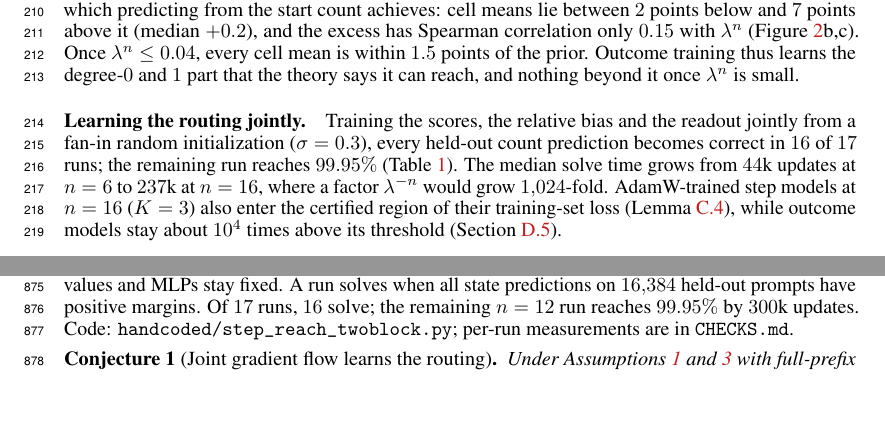
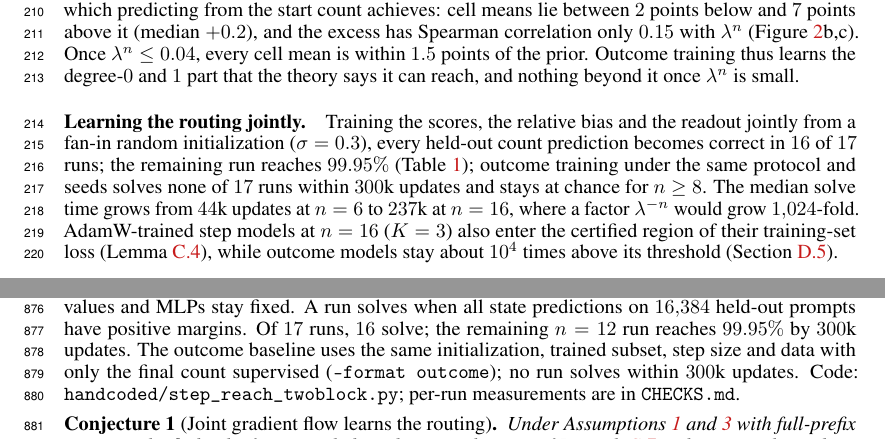
Before and after one commit to aayushmanda/Trace, a LaTeX paper (Paper/main.tex, which reads Paper/appendix.tex, Paper/body.tex): two parts of pages 6 and 26 of 31, joined at a grey line, cut so that both start at the same text, the shorter picture padded with empty space. Compiled offline with pdfLaTeX.

Commit message:
Table 1: outcome baseline rows and text
Co-Authored-By: Claude Opus 5.5 <noreply@anthropic.com>

```diff
--- a/Paper/appendix.tex
+++ b/Paper/appendix.tex
@@ -1341,7 +1341,9 @@ Fan-in-scaled Gaussian weights, embeddings of variance $1/d_{\mathrm{res}}$ and
 are multiplied by $\initscale=0.3$; relative biases and readout start at zero.
 Full-batch gradient descent (step size $2$, $4{,}096$ training prompts) trains query/key maps, relative biases and
 readout; embeddings, values and MLPs stay fixed. A run solves when all state predictions on $16{,}384$ held-out prompts
-have positive margins. Of $17$ runs, $16$ solve; the remaining $n=12$ run reaches $99.95\%$ by $300$k updates.
+have positive margins. Of $17$ runs, $16$ solve; the remaining $n=12$ run reaches $99.95\%$ by $300$k updates. The outcome baseline uses the same
+initialization, trained subset, step size and data with only the final count supervised (\texttt{--format outcome}); no run
+solves within $300$k updates.
 Code: \path{handcoded/step_reach_twoblock.py}; per-run measurements are in \texttt{CHECKS.md}.
 
 \begin{conjecture}[Joint gradient flow learns the routing]
--- a/Paper/body.tex
+++ b/Paper/body.tex
@@ -343,7 +343,8 @@ degree-$0$ and $1$ part that the theory says it can reach, and nothing beyond it
 
 \paragraph{Learning the routing jointly.} Training the scores, the relative bias and the readout jointly from a fan-in
 random initialization ($\initscale=0.3$), every held-out count prediction becomes correct in $16$ of $17$ runs; the
-remaining run reaches $99.95\%$ (\cref{tab:reach}). The median solve time grows from $44$k updates at $n=6$ to $237$k at
+remaining run reaches $99.95\%$ (\cref{tab:reach}); outcome training under the same protocol and seeds solves none of $17$
+runs within $300$k updates and stays at chance for $n\ge8$. The median solve time grows from $44$k updates at $n=6$ to $237$k at
 $n=16$, where a factor $\mixrate^{-n}$ would grow $1{,}024$-fold. AdamW-trained step models at $n=16$ ($K=3$) also enter
 the certified region of their training-set loss (\cref{lem:basin}), while outcome models stay about $10^4$ times
 above its threshold (\cref{app:certificate}).
```
Also changed, not shown: Paper/body.tex (13 more changed lines).
